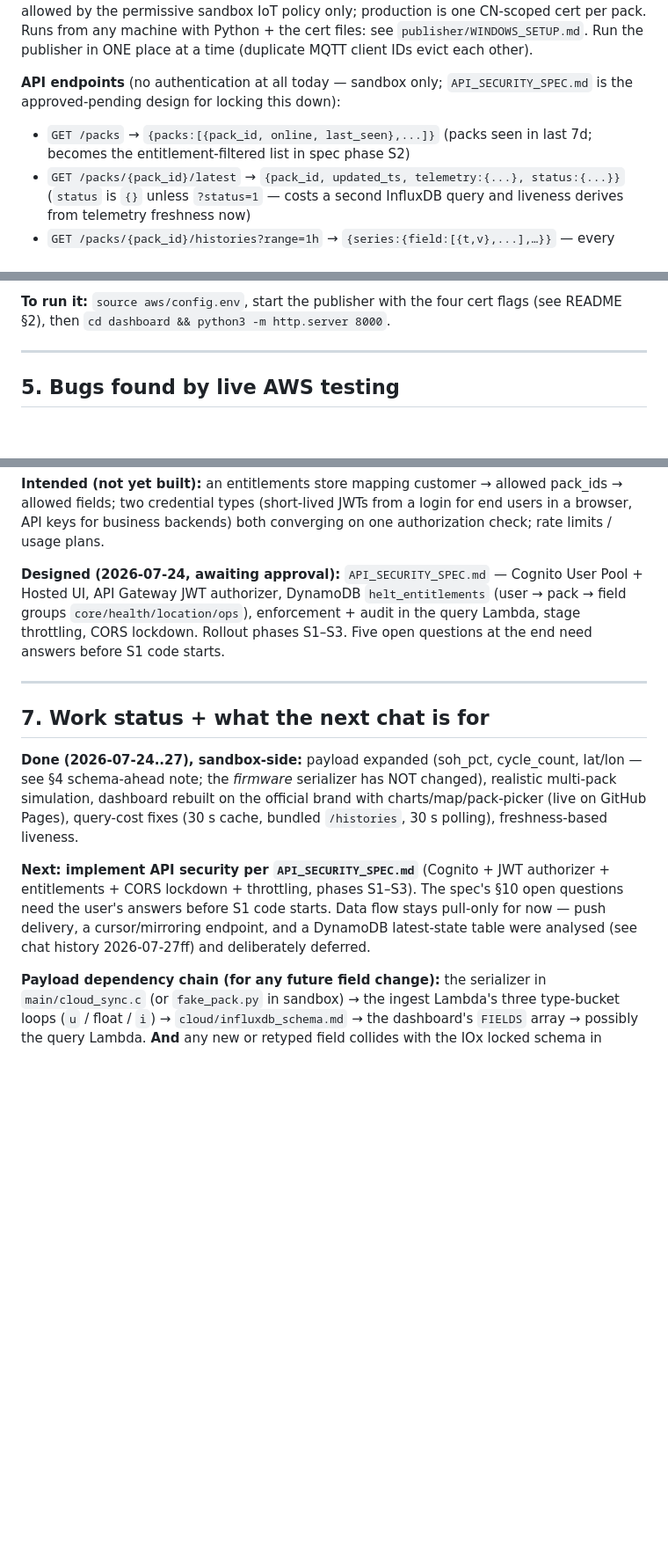
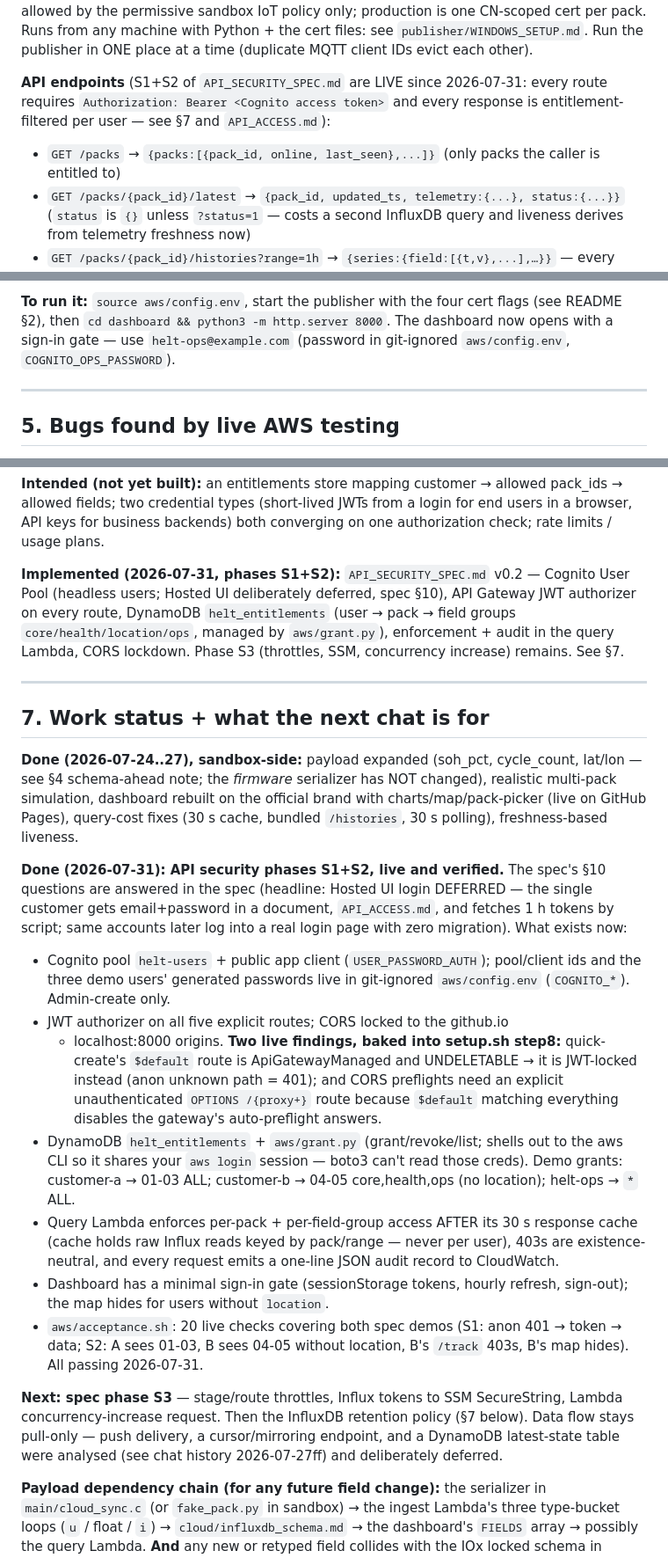
Before and after one commit to DanteWebber-ZoeyEnergy/helt-sandbox, a Markdown page: HANDOFF.md, 3 parts joined by grey strips. Shown at 88% size. Drawn GitHub-style; blank space fills up the shorter version.

```diff
--- a/HANDOFF.md
+++ b/HANDOFF.md
@@ -187,10 +187,11 @@ per pack. Runs from any machine with Python + the cert files: see
 `publisher/WINDOWS_SETUP.md`. Run the publisher in ONE place at a time
 (duplicate MQTT client IDs evict each other).
 
-**API endpoints** (no authentication at all today — sandbox only;
-`API_SECURITY_SPEC.md` is the approved-pending design for locking this down):
-- `GET /packs` → `{packs:[{pack_id, online, last_seen},...]}` (packs seen in
-  last 7d; becomes the entitlement-filtered list in spec phase S2)
+**API endpoints** (S1+S2 of `API_SECURITY_SPEC.md` are LIVE since 2026-07-31:
+every route requires `Authorization: Bearer <Cognito access token>` and every
+response is entitlement-filtered per user — see §7 and `API_ACCESS.md`):
+- `GET /packs` → `{packs:[{pack_id, online, last_seen},...]}` (only packs the
+  caller is entitled to)
 - `GET /packs/{pack_id}/latest` → `{pack_id, updated_ts, telemetry:{...}, status:{...}}`
   (`status` is `{}` unless `?status=1` — costs a second InfluxDB query and
   liveness derives from telemetry freshness now)
@@ -211,6 +212,8 @@ old per-field endpoints so Pages deploys never race Lambda deploys.
 
 **To run it:** `source aws/config.env`, start the publisher with the four cert
 flags (see README §2), then `cd dashboard && python3 -m http.server 8000`.
+The dashboard now opens with a sign-in gate — use `helt-ops@example.com`
+(password in git-ignored `aws/config.env`, `COGNITO_OPS_PASSWORD`).
 
 ---
 
@@ -288,11 +291,12 @@ pack_ids → allowed fields; two credential types (short-lived JWTs from a login
 end users in a browser, API keys for business backends) both converging on one
 authorization check; rate limits / usage plans.
 
-**Designed (2026-07-24, awaiting approval):** `API_SECURITY_SPEC.md` — Cognito
-User Pool + Hosted UI, API Gateway JWT authorizer, DynamoDB `helt_entitlements`
-(user → pack → field groups `core/health/location/ops`), enforcement + audit in
-the query Lambda, stage throttling, CORS lockdown. Rollout phases S1–S3. Five
-open questions at the end need answers before S1 code starts.
+**Implemented (2026-07-31, phases S1+S2):** `API_SECURITY_SPEC.md` v0.2 —
+Cognito User Pool (headless users; Hosted UI deliberately deferred, spec §10),
+API Gateway JWT authorizer on every route, DynamoDB `helt_entitlements`
+(user → pack → field groups `core/health/location/ops`, managed by
+`aws/grant.py`), enforcement + audit in the query Lambda, CORS lockdown.
+Phase S3 (throttles, SSM, concurrency increase) remains. See §7.
 
 ---
 
@@ -304,12 +308,41 @@ realistic multi-pack simulation, dashboard rebuilt on the official brand with
 charts/map/pack-picker (live on GitHub Pages), query-cost fixes (30 s cache,
 bundled `/histories`, 30 s polling), freshness-based liveness.
 
-**Next: implement API security per `API_SECURITY_SPEC.md`** (Cognito + JWT
-authorizer + entitlements + CORS lockdown + throttling, phases S1–S3). The
-spec's §10 open questions need the user's answers before S1 code starts.
-Data flow stays pull-only for now — push delivery, a cursor/mirroring
-endpoint, and a DynamoDB latest-state table were analysed (see chat history
-2026-07-27ff) and deliberately deferred.
+**Done (2026-07-31): API security phases S1+S2, live and verified.** The
+spec's §10 questions are answered in the spec (headline: Hosted UI login
+DEFERRED — the single customer gets email+password in a document,
+`API_ACCESS.md`, and fetches 1 h tokens by script; same accounts later log
+into a real login page with zero migration). What exists now:
+
+- Cognito pool `helt-users` + public app client (`USER_PASSWORD_AUTH`);
+  pool/client ids and the three demo users' generated passwords live in
+  git-ignored `aws/config.env` (`COGNITO_*`). Admin-create only.
+- JWT authorizer on all five explicit routes; CORS locked to the github.io
+  + localhost:8000 origins. **Two live findings, baked into setup.sh
+  step8:** quick-create's `$default` route is ApiGatewayManaged and
+  UNDELETABLE → it is JWT-locked instead (anon unknown path = 401); and
+  CORS preflights need an explicit unauthenticated `OPTIONS /{proxy+}`
+  route because `$default` matching everything disables the gateway's
+  auto-preflight answers.
+- DynamoDB `helt_entitlements` + `aws/grant.py` (grant/revoke/list; shells
+  out to the aws CLI so it shares your `aws login` session — boto3 can't
+  read those creds). Demo grants: customer-a → 01-03 ALL; customer-b →
+  04-05 core,health,ops (no location); helt-ops → `*` ALL.
+- Query Lambda enforces per-pack + per-field-group access AFTER its 30 s
+  response cache (cache holds raw Influx reads keyed by pack/range — never
+  per user), 403s are existence-neutral, and every request emits a one-line
+  JSON audit record to CloudWatch.
+- Dashboard has a minimal sign-in gate (sessionStorage tokens, hourly
+  refresh, sign-out); the map hides for users without `location`.
+- `aws/acceptance.sh`: 20 live checks covering both spec demos (S1:
+  anon 401 → token → data; S2: A sees 01-03, B sees 04-05 without
+  location, B's `/track` 403s, B's map hides). All passing 2026-07-31.
+
+**Next: spec phase S3** — stage/route throttles, Influx tokens to SSM
+SecureString, Lambda concurrency-increase request. Then the InfluxDB
+retention policy (§7 below). Data flow stays pull-only — push delivery, a
+cursor/mirroring endpoint, and a DynamoDB latest-state table were analysed
+(see chat history 2026-07-27ff) and deliberately deferred.
 
 **Payload dependency chain (for any future field change):** the serializer in
 `main/cloud_sync.c` (or `fake_pack.py` in sandbox) → the ingest Lambda's three
```
Also changed, not shown: API_ACCESS.md (added, +134 -0 lines).
